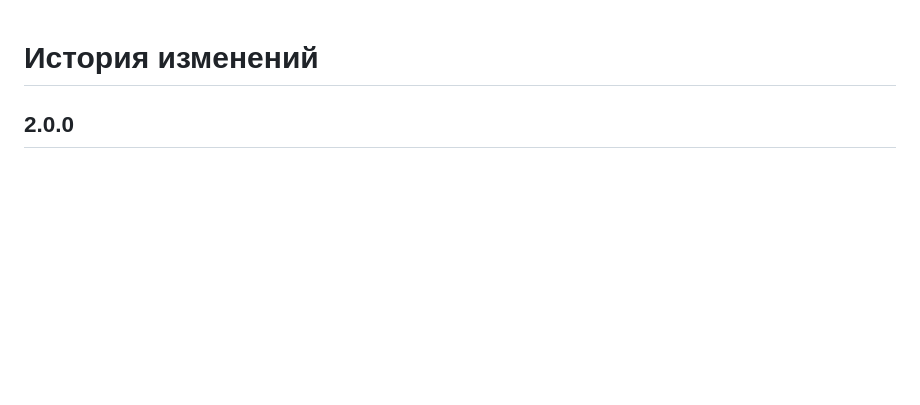
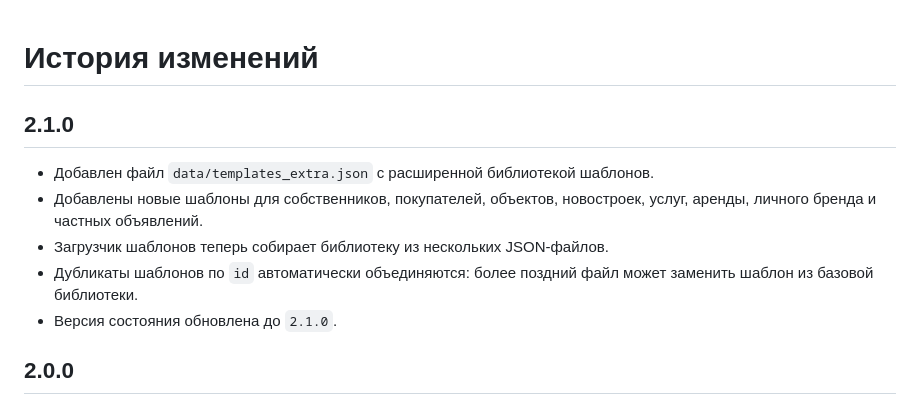
Before and after one commit to deputat36/etagi, a Markdown page: docs/changelog.md, the part around the change. Rendered like a GitHub page; blank space fills up the shorter version.

Commit message:
Document expanded template library

```diff
--- a/docs/changelog.md
+++ b/docs/changelog.md
@@ -1,4 +1,12 @@
 # История изменений
+
+## 2.1.0
+
+- Добавлен файл `data/templates_extra.json` с расширенной библиотекой шаблонов.
+- Добавлены новые шаблоны для собственников, покупателей, объектов, новостроек, услуг, аренды, личного бренда и частных объявлений.
+- Загрузчик шаблонов теперь собирает библиотеку из нескольких JSON-файлов.
+- Дубликаты шаблонов по `id` автоматически объединяются: более поздний файл может заменить шаблон из базовой библиотеки.
+- Версия состояния обновлена до `2.1.0`.
 
 ## 2.0.0
 
```
